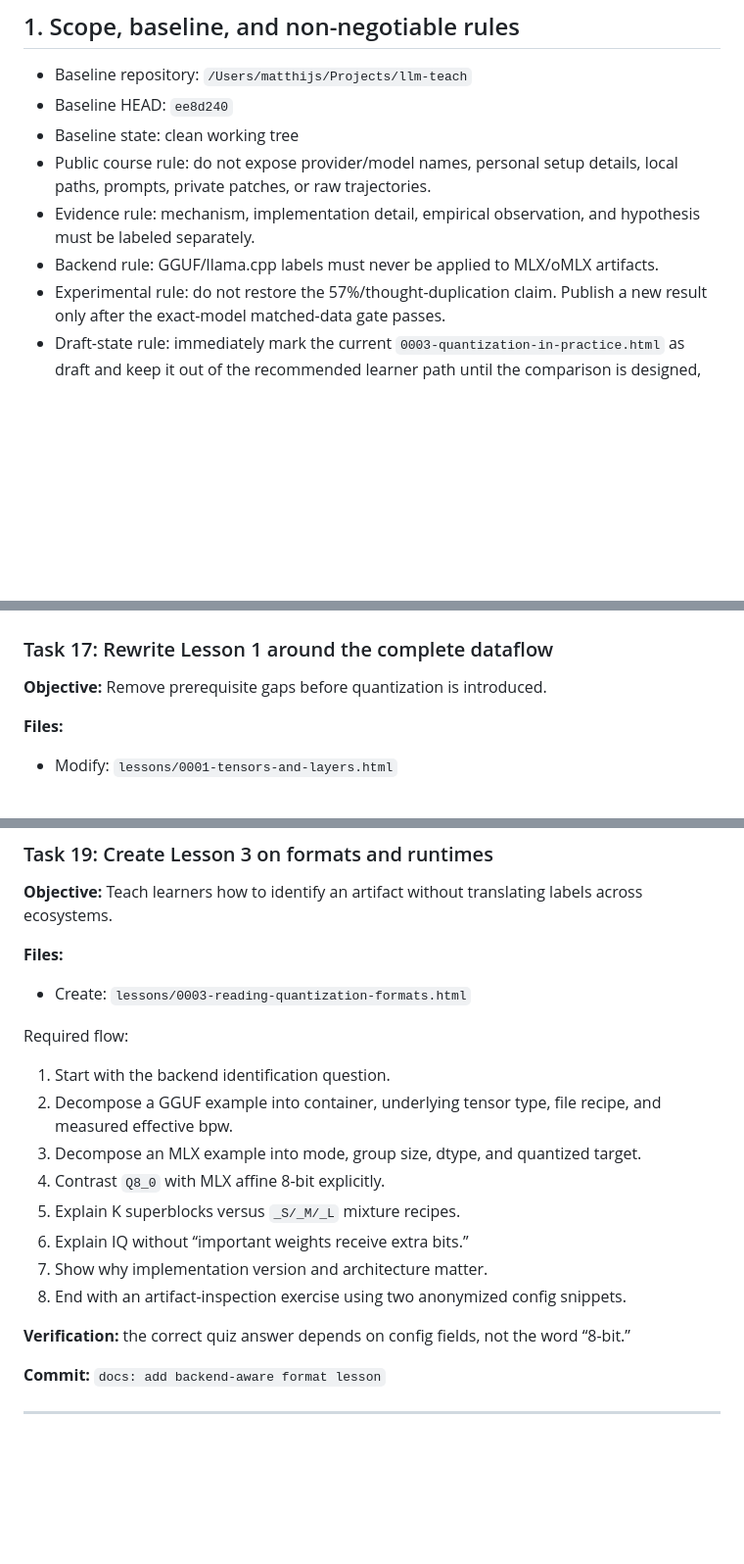
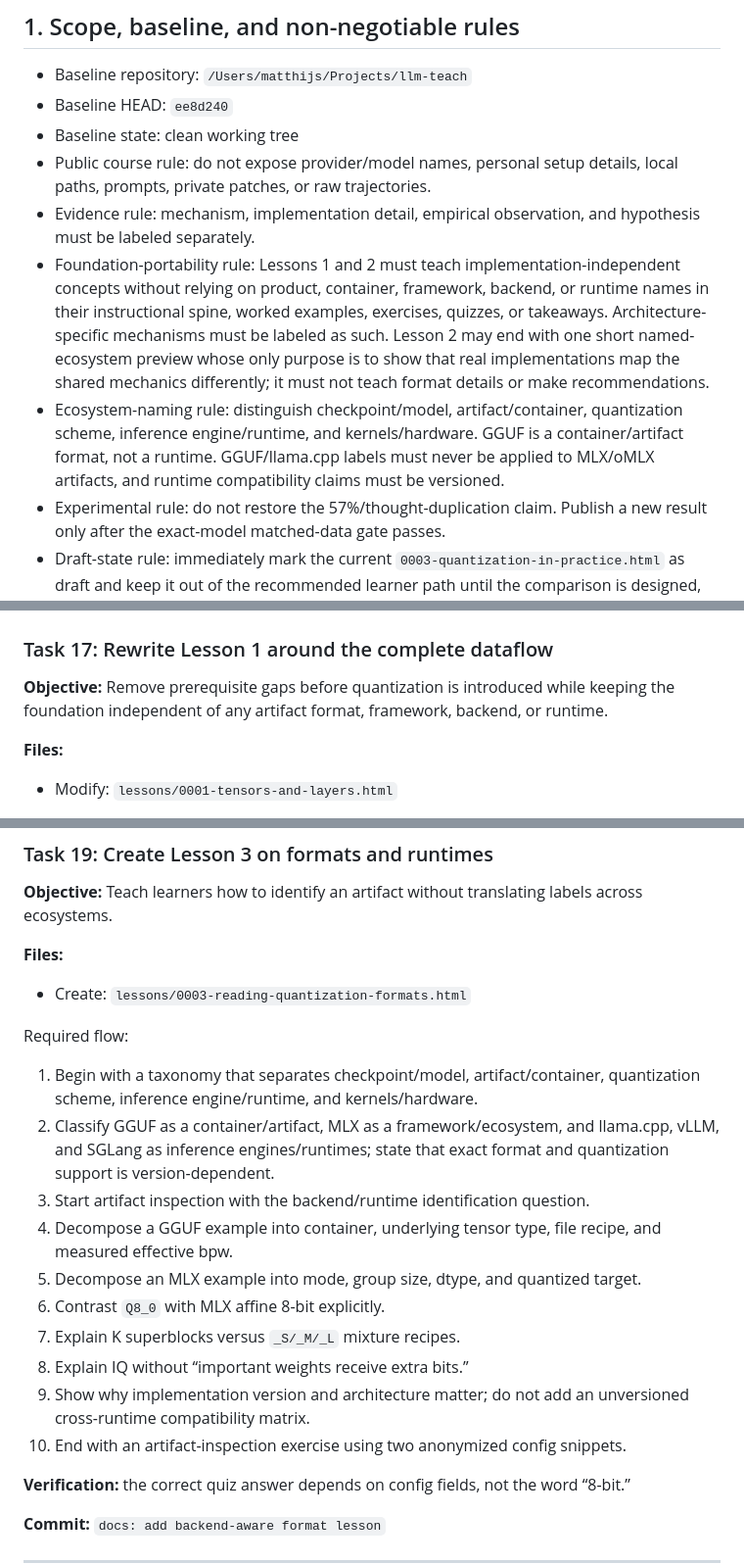
Before and after one commit to mvdbos/llm-internals, a Markdown page: docs/plans/2026-07-15-apply-llm-course-review-improvements.md, 3 parts joined by grey strips. Shown at 98% size. Drawn GitHub-style; blank space fills up the shorter version.

Commit message:
docs: preserve reviewed remediation plan amendments
Implementation branch starts from 5f72793; the audited course-content baseline remains ee8d240.

```diff
--- a/docs/plans/2026-07-15-apply-llm-course-review-improvements.md
+++ b/docs/plans/2026-07-15-apply-llm-course-review-improvements.md
@@ -19,7 +19,8 @@
 - Baseline state: clean working tree
 - Public course rule: do not expose provider/model names, personal setup details, local paths, prompts, private patches, or raw trajectories.
 - Evidence rule: mechanism, implementation detail, empirical observation, and hypothesis must be labeled separately.
-- Backend rule: GGUF/llama.cpp labels must never be applied to MLX/oMLX artifacts.
+- Foundation-portability rule: Lessons 1 and 2 must teach implementation-independent concepts without relying on product, container, framework, backend, or runtime names in their instructional spine, worked examples, exercises, quizzes, or takeaways. Architecture-specific mechanisms must be labeled as such. Lesson 2 may end with one short named-ecosystem preview whose only purpose is to show that real implementations map the shared mechanics differently; it must not teach format details or make recommendations.
+- Ecosystem-naming rule: distinguish checkpoint/model, artifact/container, quantization scheme, inference engine/runtime, and kernels/hardware. GGUF is a container/artifact format, not a runtime. GGUF/llama.cpp labels must never be applied to MLX/oMLX artifacts, and runtime compatibility claims must be versioned.
 - Experimental rule: do not restore the 57%/thought-duplication claim. Publish a new result only after the exact-model matched-data gate passes.
 - Draft-state rule: immediately mark the current `0003-quantization-in-practice.html` as draft and keep it out of the recommended learner path until the comparison is designed, preregistered, executed, analyzed, and the lesson is rewritten.
 - “Q8” naming rule: use `Q8_0` only for the exact GGUF/llama.cpp format; the current local default is MLX affine 8-bit with group size 64 and must be named accordingly.
@@ -659,7 +661,7 @@ Include:
 
 ### Task 17: Rewrite Lesson 1 around the complete dataflow
 
-**Objective:** Remove prerequisite gaps before quantization is introduced.
+**Objective:** Remove prerequisite gaps before quantization is introduced while keeping the foundation independent of any artifact format, framework, backend, or runtime.
 
 **Files:**
 - Modify: `lessons/0001-tensors-and-layers.html`
@@ -728,14 +734,16 @@ Move all backend labels, perplexity, agentic guidance, case-study claims, and de
 
 Required flow:
 
-1. Start with the backend identification question.
-2. Decompose a GGUF example into container, underlying tensor type, file recipe, and measured effective bpw.
-3. Decompose an MLX example into mode, group size, dtype, and quantized target.
-4. Contrast `Q8_0` with MLX affine 8-bit explicitly.
-5. Explain K superblocks versus `_S/_M/_L` mixture recipes.
-6. Explain IQ without “important weights receive extra bits.”
-7. Show why implementation version and architecture matter.
-8. End with an artifact-inspection exercise using two anonymized config snippets.
+1. Begin with a taxonomy that separates checkpoint/model, artifact/container, quantization scheme, inference engine/runtime, and kernels/hardware.
+2. Classify GGUF as a container/artifact, MLX as a framework/ecosystem, and llama.cpp, vLLM, and SGLang as inference engines/runtimes; state that exact format and quantization support is version-dependent.
+3. Start artifact inspection with the backend/runtime identification question.
+4. Decompose a GGUF example into container, underlying tensor type, file recipe, and measured effective bpw.
+5. Decompose an MLX example into mode, group size, dtype, and quantized target.
+6. Contrast `Q8_0` with MLX affine 8-bit explicitly.
+7. Explain K superblocks versus `_S/_M/_L` mixture recipes.
+8. Explain IQ without “important weights receive extra bits.”
+9. Show why implementation version and architecture matter; do not add an unversioned cross-runtime compatibility matrix.
+10. End with an artifact-inspection exercise using two anonymized config snippets.
 
 **Verification:** the correct quiz answer depends on config fields, not the word “8-bit.”
 
```
Also changed, not shown: other parts of docs/plans/2026-07-15-apply-llm-course-review-improvements.md (+10 -5 lines).
